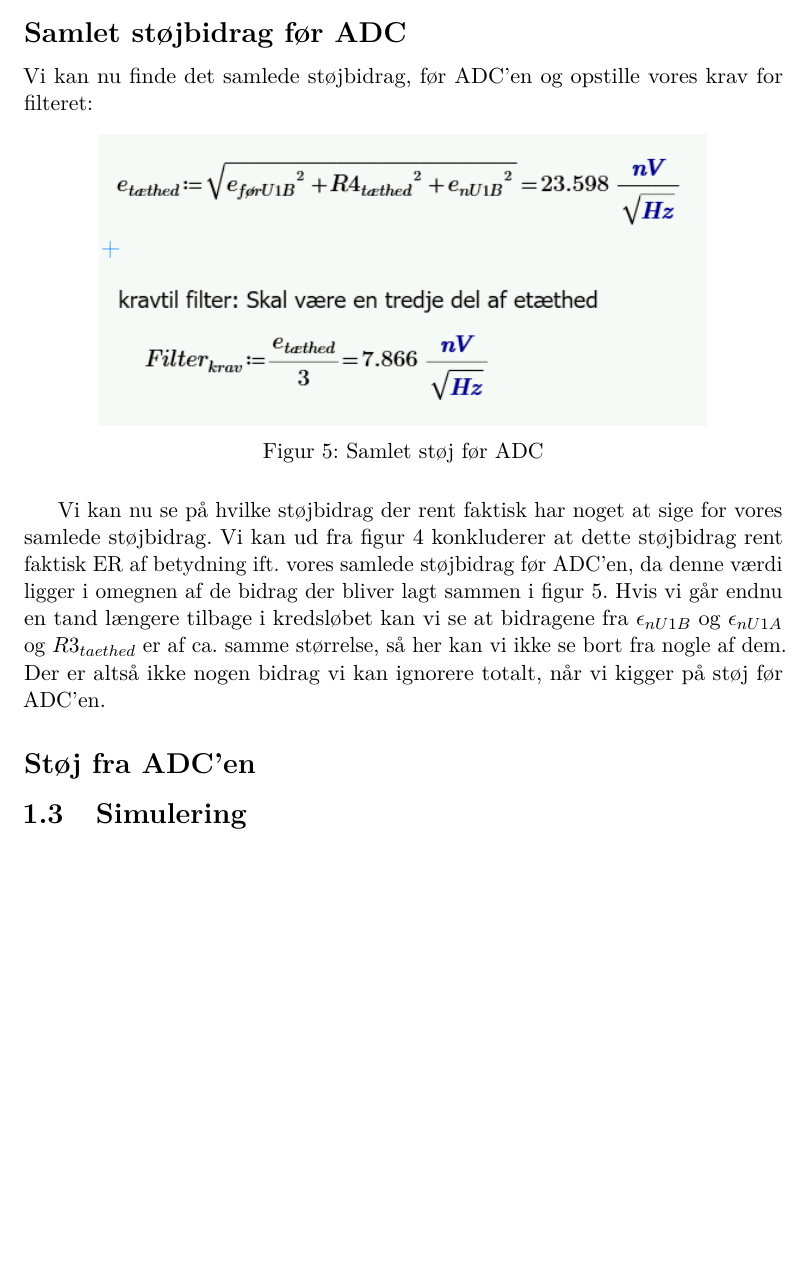
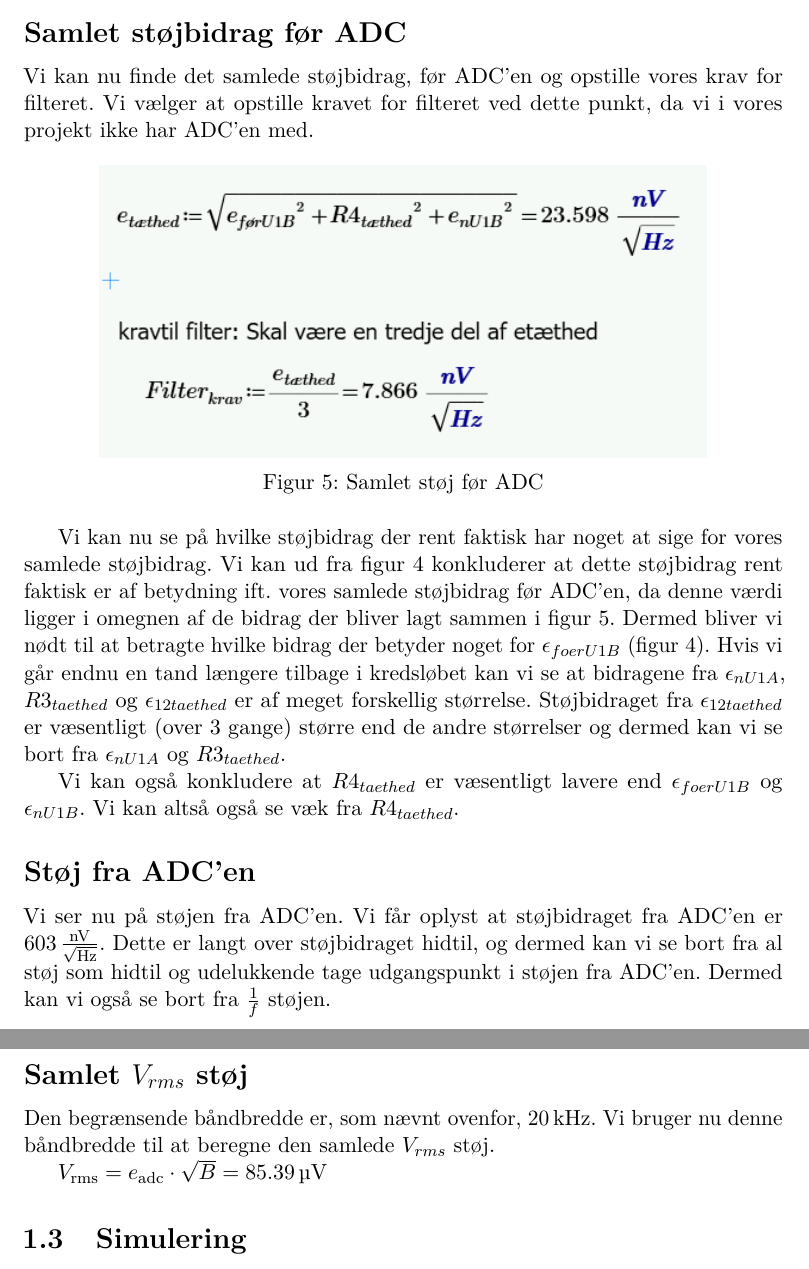
Before and after one commit to jakobww/MSEOevelse6, a LaTeX book (ovelse_6.tex): part of page 3 of 3 before the commit and two parts of pages 3 and 4 of 4 after it, the two joined at a grey line, cut so that both start at the same text, the shorter picture padded with empty space. Compiled offline with pdfLaTeX.

Commit message:
faerdiggoerer analyse

```diff
--- a/ovelse_6.tex
+++ b/ovelse_6.tex
@@ -228,7 +228,7 @@ Dermed får vi dette støjbidrag før OpAmp U1B:
 \subsection{Samlet støjbidrag før ADC}
 
 
-Vi kan nu finde det samlede støjbidrag, før ADC'en og opstille vores krav for filteret:
+Vi kan nu finde det samlede støjbidrag, før ADC'en og opstille vores krav for filteret. Vi vælger at opstille kravet for filteret ved dette punkt, da vi i vores projekt ikke har ADC'en med.
 
 \begin{figure}[ht] % (alternativt [H])
 	\centering
@@ -238,8 +238,12 @@ Vi kan nu finde det samlede støjbidrag, før ADC'en og opstille vores krav for
 \end{figure}
 
 
-Vi kan nu se på hvilke støjbidrag der rent faktisk har noget at sige for vores samlede støjbidrag. Vi kan ud fra \cref{foerU1b} konkluderer at dette støjbidrag rent faktisk ER af betydning ift. vores samlede støjbidrag før ADC'en, da denne værdi ligger i omegnen af de bidrag der bliver lagt sammen i \cref{samletstoej}. Hvis vi går endnu en tand længere tilbage i kredsløbet kan vi se at bidragene fra $\epsilon_{nU1B}$ og $\epsilon_{nU1A}$ og $R3_{taethed}$ er af ca. samme størrelse, så her kan vi ikke se bort fra nogle af dem. Der er altså ikke nogen bidrag vi kan ignorere totalt, når vi kigger på støj før ADC'en.
+Vi kan nu se på hvilke støjbidrag der rent faktisk har noget at sige for vores samlede støjbidrag. Vi kan ud fra \cref{foerU1b} konkluderer at dette støjbidrag rent faktisk er af betydning ift. vores samlede støjbidrag før ADC'en, da denne værdi ligger i omegnen af de bidrag der bliver lagt sammen i \cref{samletstoej}. Dermed bliver vi nødt til at betragte hvilke bidrag der betyder noget for $\epsilon_{foerU1B}$ (\cref{foerU1b}). Hvis vi går endnu en tand længere tilbage i kredsløbet kan vi se at bidragene fra $\epsilon_{nU1A}$, $R3_{taethed}$ og $\epsilon_{12taethed}$ er af meget forskellig størrelse. Støjbidraget fra $\epsilon_{12taethed}$ er væsentligt (over 3 gange) større end de andre størrelser og dermed kan vi se bort fra $\epsilon_{nU1A}$ og $R3_{taethed}$.
+
+Vi kan også konkludere at $R4_{taethed}$ er væsentligt lavere end $\epsilon_{foerU1B}$ og $\epsilon_{nU1B}$. Vi kan altså også se væk fra $R4_{taethed}$.
+
 
 \subsection{Støj fra ADC'en}
 
+Vi ser nu på støjen fra ADC'en. Vi får oplyst at støjbidraget fra ADC'en er $\SI{603}{\frac{\nano\volt}{\sqrt{\hertz}}}$. Dette er langt over støjbidraget hidtil, og dermed kan vi se bort fra al støj som hidtil og udelukkende tage udgangspunkt i støjen fra ADC'en. Dermed kan vi også se bort fra $\frac{1}{f}$ støjen.
 
@@ -246,5 +251,9 @@ Vi kan nu se på hvilke støjbidrag der rent faktisk har noget at sige for vores
 
+\subsection{Samlet $V_{rms}$ støj}
 
+Den begrænsende båndbredde er, som nævnt ovenfor, $\SI{20}{\kilo\hertz}$. Vi bruger nu denne båndbredde til at beregne den samlede $V_{rms}$ støj.
+
+$V\tsub{rms} = e\tsub{adc} \cdot \sqrt{B} = \SI{85.39}{\micro\volt}$
 
 \section{Simulering}
 
```
Also changed, not shown: ovelse_6.pdf, ovelse_6.tex (1 more changed lines), 4 other files.
